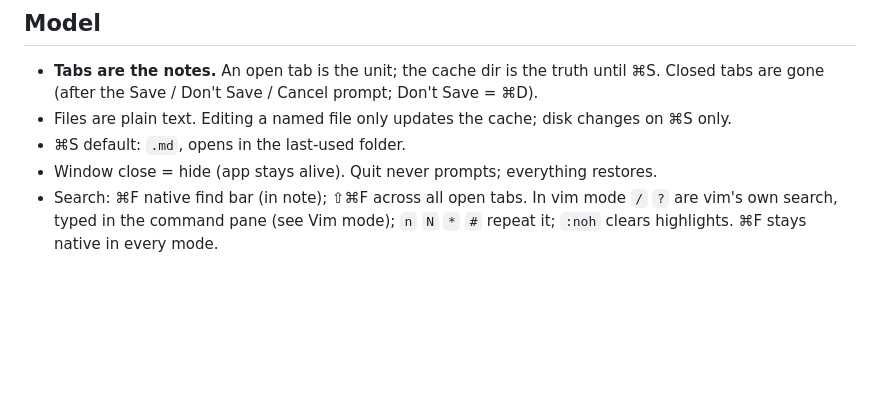
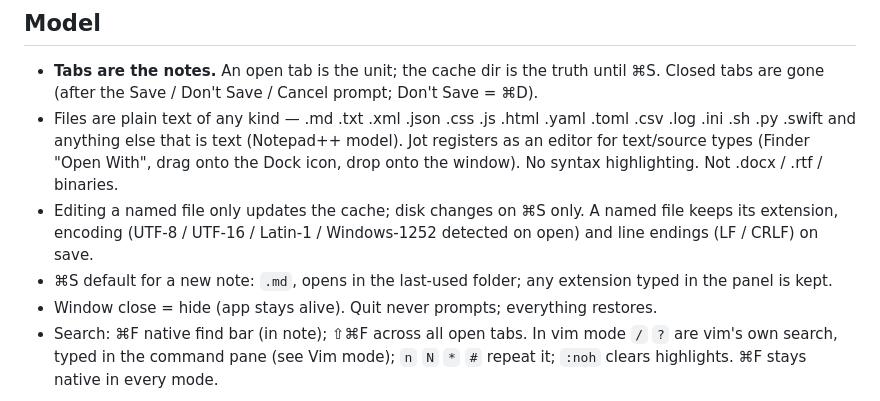
Before and after one commit to manfad/Nota, a Markdown page: SPEC.md, the part around the change. Drawn GitHub-style; blank space fills up the shorter version.

Commit message:
SPEC: any plain-text file type; extension, encoding and line endings preserved

```diff
--- a/SPEC.md
+++ b/SPEC.md
@@ -5,8 +5,12 @@
 ## Model
 - **Tabs are the notes.** An open tab is the unit; the cache dir is the truth until ⌘S.
   Closed tabs are gone (after the Save / Don't Save / Cancel prompt; Don't Save = ⌘D).
-- Files are plain text. Editing a named file only updates the cache; disk changes on ⌘S only.
-- ⌘S default: `.md`, opens in the last-used folder.
+- Files are plain text of any kind — .md .txt .xml .json .css .js .html .yaml .toml .csv .log .ini .sh .py .swift and
+  anything else that is text (Notepad++ model). Jot registers as an editor for text/source types (Finder "Open With",
+  drag onto the Dock icon, drop onto the window). No syntax highlighting. Not .docx / .rtf / binaries.
+- Editing a named file only updates the cache; disk changes on ⌘S only. A named file keeps its extension, encoding
+  (UTF-8 / UTF-16 / Latin-1 / Windows-1252 detected on open) and line endings (LF / CRLF) on save.
+- ⌘S default for a new note: `.md`, opens in the last-used folder; any extension typed in the panel is kept.
 - Window close = hide (app stays alive). Quit never prompts; everything restores.
 - Search: ⌘F native find bar (in note); ⇧⌘F across all open tabs. In vim mode `/` `?` are vim's own search, typed in the
   command pane (see Vim mode); `n` `N` `*` `#` repeat it; `:noh` clears highlights. ⌘F stays native in every mode.
```
